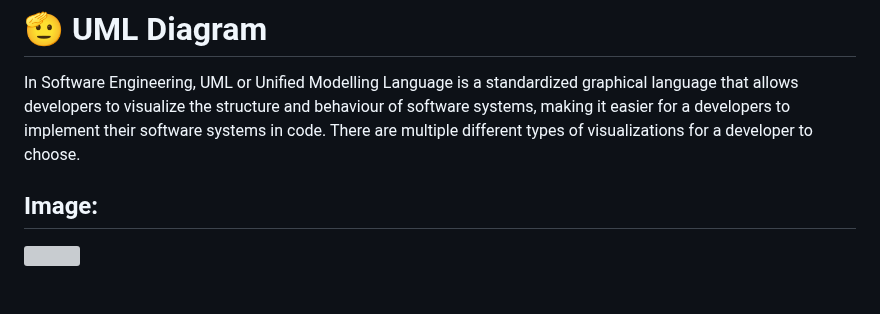
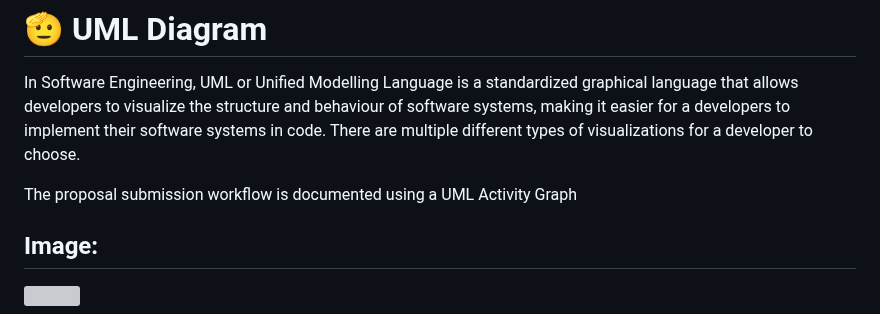
Before and after one commit to mystocks-africa/bycig-mkt, a Markdown page: software-design/Architecture.md, the part around the change. Drawn GitHub-style; blank space fills up the shorter version; grey boxes are pictures that could not be loaded.

Commit message:
some xtra things i forgot to add

```diff
--- a/software-design/Architecture.md
+++ b/software-design/Architecture.md
@@ -1,5 +1,7 @@
 # 🫡 UML Diagram
 In Software Engineering, UML or Unified Modelling Language is a standardized graphical language that allows developers to visualize the structure and behaviour of software systems, making it easier for a developers to implement their software systems in code. There are multiple different types of visualizations for a developer to choose.
+
+The proposal submission workflow is documented using a UML Activity Graph
 
 ## Image:
 
```
